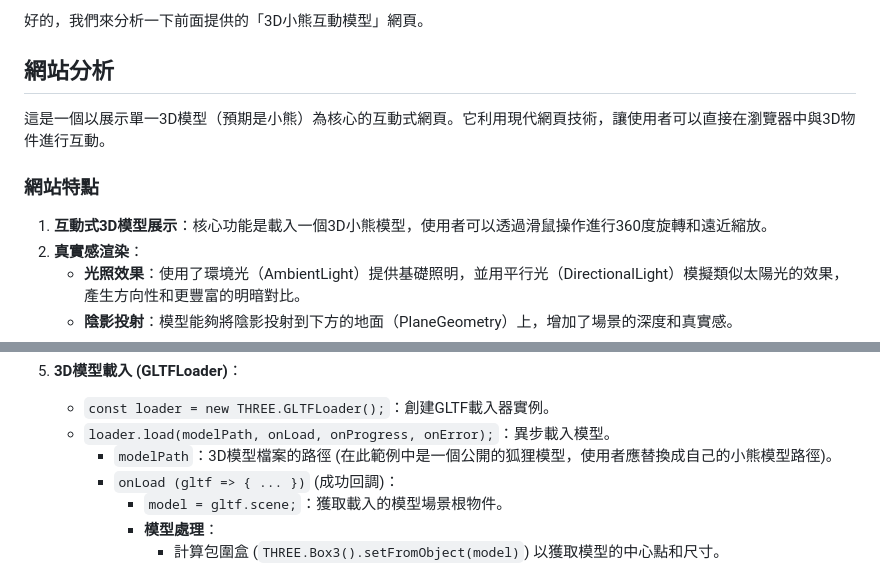
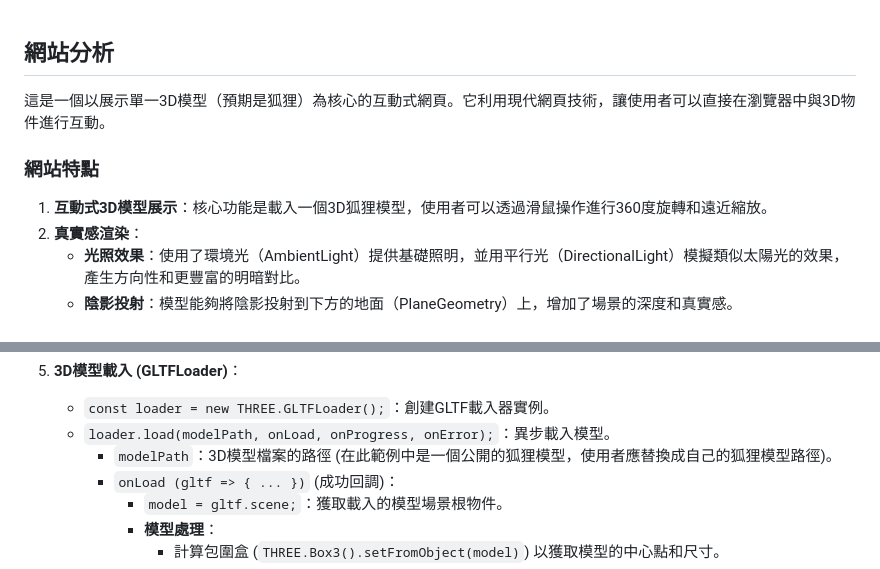
Before and after one commit to alfo0924/3dDesignAndEffect, a Markdown page: README.md, 2 parts joined by grey strips. Rendered like a GitHub page.

```diff
--- a/README.md
+++ b/README.md
@@ -1,12 +1,11 @@
-好的，我們來分析一下前面提供的「3D小熊互動模型」網頁。
 
 ## 網站分析
 
-這是一個以展示單一3D模型（預期是小熊）為核心的互動式網頁。它利用現代網頁技術，讓使用者可以直接在瀏覽器中與3D物件進行互動。
+這是一個以展示單一3D模型（預期是狐狸）為核心的互動式網頁。它利用現代網頁技術，讓使用者可以直接在瀏覽器中與3D物件進行互動。
 
 ### 網站特點
 
-1.  **互動式3D模型展示**：核心功能是載入一個3D小熊模型，使用者可以透過滑鼠操作進行360度旋轉和遠近縮放。
+1.  **互動式3D模型展示**：核心功能是載入一個3D狐狸模型，使用者可以透過滑鼠操作進行360度旋轉和遠近縮放。
 2.  **真實感渲染**：
     *   **光照效果**：使用了環境光（AmbientLight）提供基礎照明，並用平行光（DirectionalLight）模擬類似太陽光的效果，產生方向性和更豐富的明暗對比。
     *   **陰影投射**：模型能夠將陰影投射到下方的地面（PlaneGeometry）上，增加了場景的深度和真實感。
@@ -104,7 +103,7 @@
 5.  **3D模型載入 (GLTFLoader)**：
     *   `const loader = new THREE.GLTFLoader();`：創建GLTF載入器實例。
     *   `loader.load(modelPath, onLoad, onProgress, onError);`：異步載入模型。
-        *   `modelPath`：3D模型檔案的路徑 (在此範例中是一個公開的狐狸模型，使用者應替換成自己的小熊模型路徑)。
+        *   `modelPath`：3D模型檔案的路徑 (在此範例中是一個公開的狐狸模型，使用者應替換成自己的狐狸模型路徑)。
         *   `onLoad (gltf => { ... })` (成功回調)：
             *   `model = gltf.scene;`：獲取載入的模型場景根物件。
             *   **模型處理**：
```
